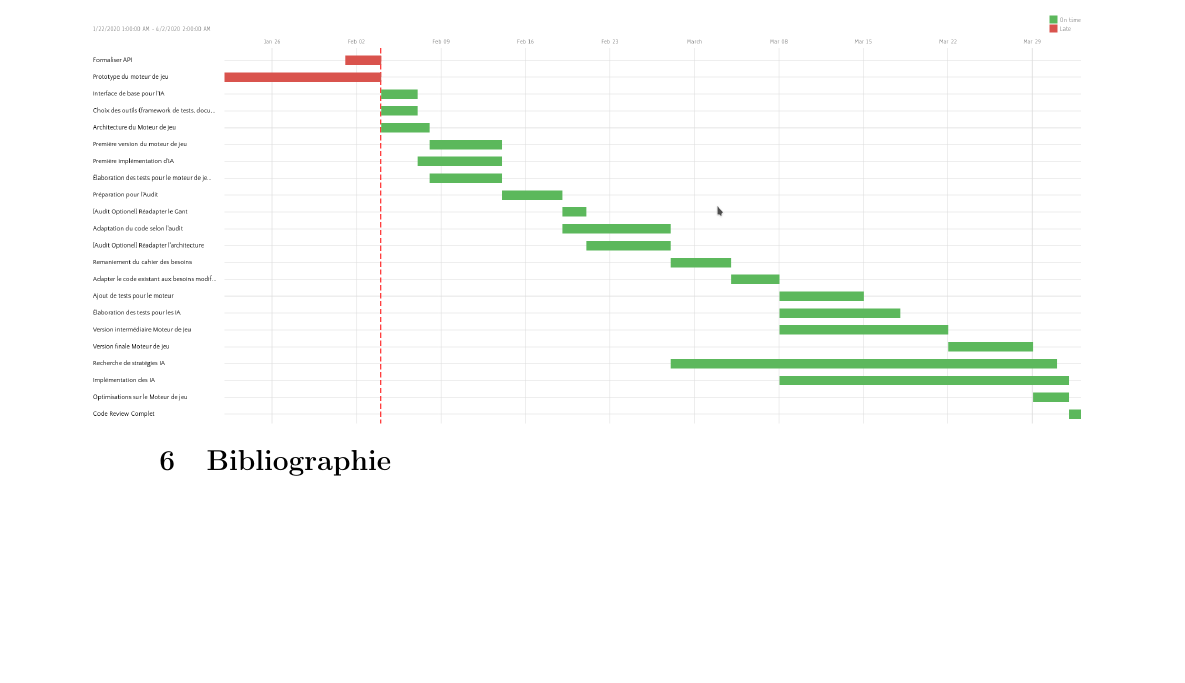
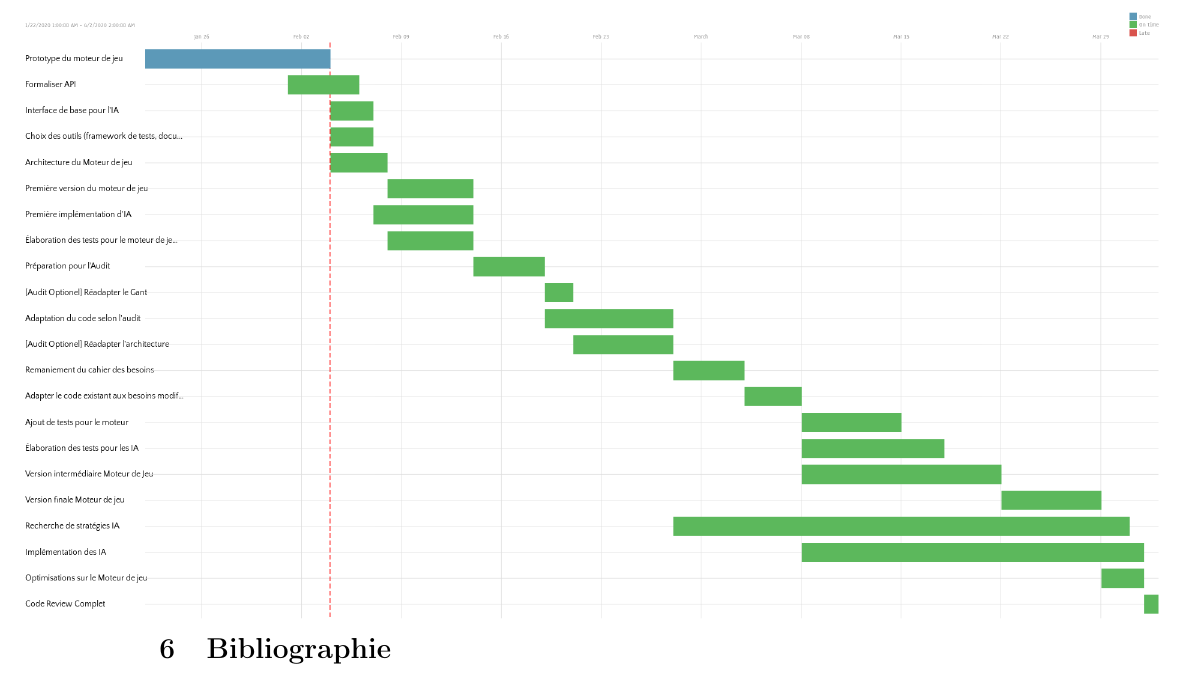
Before and after one commit to chocorion/ia-capture-the-flag, a LaTeX document (docs/requirements/software_requirements_specification.tex): part of page 10 of 10, cut so that both start at the same text, the shorter picture padded with empty space. Compiled offline with pdfLaTeX.

Commit message:
New gantt version

```diff
--- a/docs/requirements/software_requirements_specification.tex
+++ b/docs/requirements/software_requirements_specification.tex
@@ -304,7 +304,7 @@ Nous avons choisi d'élaborer nous même le moteur de jeu, d'une part en raison
 
 \section{Calendrier prévisionnel}
 
-\centerline{\includegraphics[scale=0.35]{data/gantt.png}}
+\centerline{\includegraphics[scale=0.3]{data/gantt.png}}
 
 
 \section{Bibliographie}
```
Also changed, not shown: docs/requirements/data/gantt.png.
